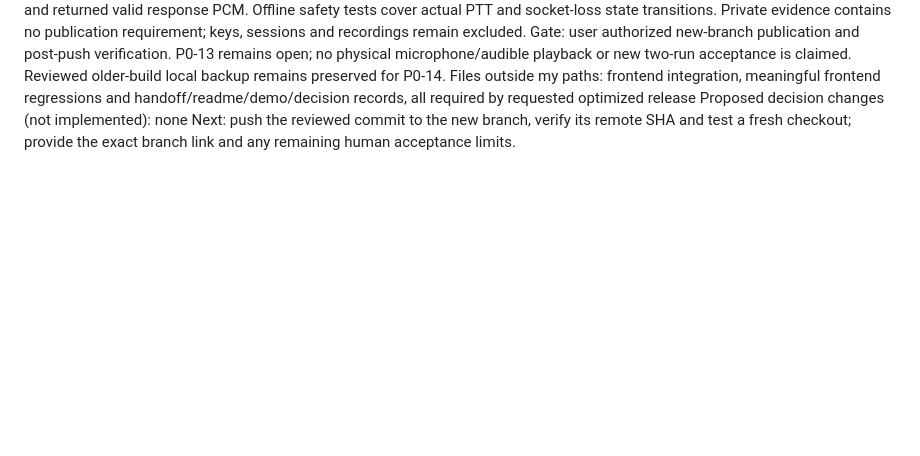
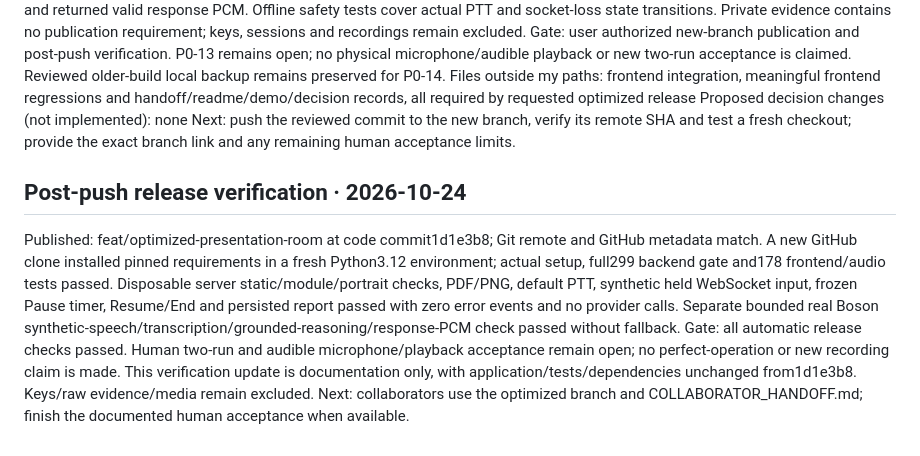
Before and after one commit to kenneth13he/Pres-AI, a Markdown page: PROGRESS.md, the part around the change. Drawn GitHub-style; blank space fills up the shorter version.

```diff
--- a/PROGRESS.md
+++ b/PROGRESS.md
@@ -317,3 +317,9 @@ Gate: user authorized new-branch publication and post-push verification. P0-13 r
 Files outside my paths: frontend integration, meaningful frontend regressions and handoff/readme/demo/decision records, all required by requested optimized release
 Proposed decision changes (not implemented): none
 Next: push the reviewed commit to the new branch, verify its remote SHA and test a fresh checkout; provide the exact branch link and any remaining human acceptance limits.
+
+
+## Post-push release verification · 2026-10-24
+Published: feat/optimized-presentation-room at code commit1d1e3b8; Git remote and GitHub metadata match. A new GitHub clone installed pinned requirements in a fresh Python3.12 environment; actual setup, full299 backend gate and178 frontend/audio tests passed. Disposable server static/module/portrait checks, PDF/PNG, default PTT, synthetic held WebSocket input, frozen Pause timer, Resume/End and persisted report passed with zero error events and no provider calls. Separate bounded real Boson synthetic-speech/transcription/grounded-reasoning/response-PCM check passed without fallback.
+Gate: all automatic release checks passed. Human two-run and audible microphone/playback acceptance remain open; no perfect-operation or new recording claim is made. This verification update is documentation only, with application/tests/dependencies unchanged from1d1e3b8. Keys/raw evidence/media remain excluded.
+Next: collaborators use the optimized branch and COLLABORATOR_HANDOFF.md; finish the documented human acceptance when available.
```
Also changed, not shown: COLLABORATOR_HANDOFF.md (+17 -0 lines).
